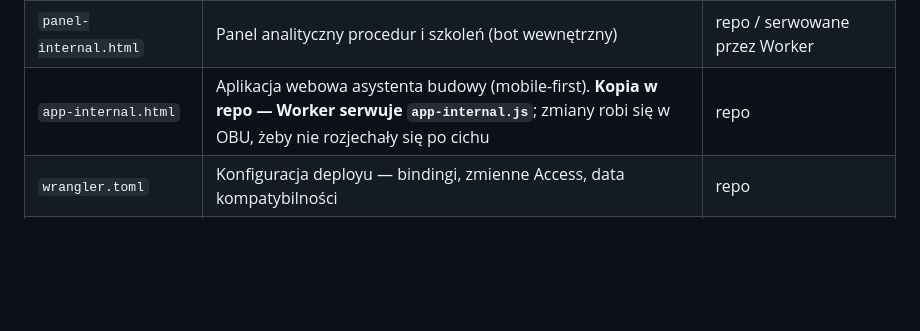
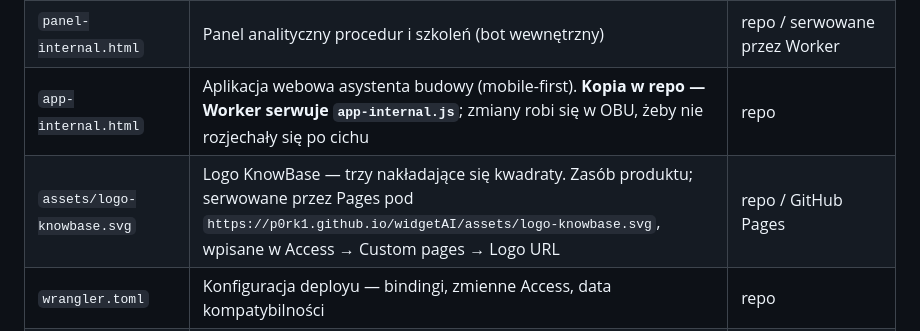
Before and after one commit to p0rk1/widgetAI, a Markdown page: CLAUDE.md, the part around the change. Drawn GitHub-style; blank space fills up the shorter version.

```diff
--- a/CLAUDE.md
+++ b/CLAUDE.md
@@ -135,6 +135,7 @@ wystarcza do testów i jednego użytkownika, nie wystarcza dla zespołu klienta.
 | `panel.html` | **Już nie panel** — wskazówka z nowym adresem, bo ze statycznej strony nie da się uwierzytelnić przez Access | GitHub Pages |
 | `panel-internal.html` | Panel analityczny procedur i szkoleń (bot wewnętrzny) | repo / serwowane przez Worker |
 | `app-internal.html` | Aplikacja webowa asystenta budowy (mobile-first). **Kopia w repo — Worker serwuje `app-internal.js`**; zmiany robi się w OBU, żeby nie rozjechały się po cichu | repo |
+| `assets/logo-knowbase.svg` | Logo KnowBase — trzy nakładające się kwadraty. Zasób produktu; serwowane przez Pages pod `https://p0rk1.github.io/widgetAI/assets/logo-knowbase.svg`, wpisane w Access → Custom pages → Logo URL | repo / GitHub Pages |
 | `wrangler.toml` | Konfiguracja deployu — bindingi, zmienne Access, data kompatybilności | repo |
 | `DECYZJE.md` | Uzasadnienia, wyniki pomiarów, ślepe uliczki | repo, czytane na żądanie |
 | `ZERO-TRUST.md` | Instrukcja konfiguracji logowania do trybu wewnętrznego | repo |
```
Also changed, not shown: ZERO-TRUST.md (+56 -0 lines).
